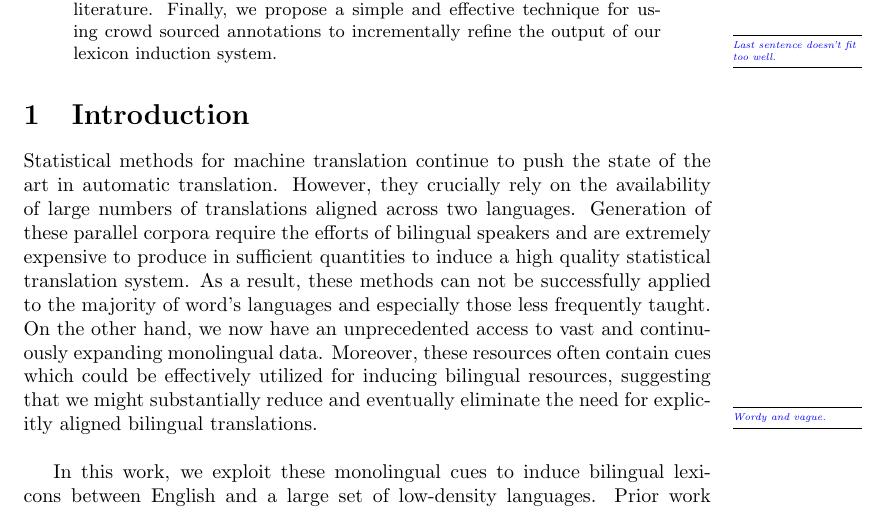
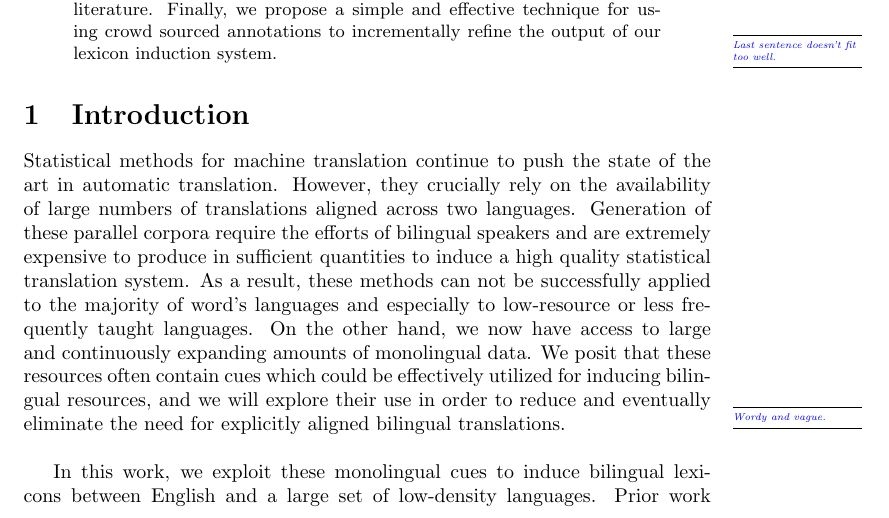
Before and after one commit to aklement/babel-report, a LaTeX paper (lexinduct.tex): part of page 1 of 20, cut so that both start at the same text. Compiled offline with pdfLaTeX.

Commit message:
Reworded the first paragraph sightly, removed one of the aux files.

```diff
--- a/lexinduct.tex
+++ b/lexinduct.tex
@@ -77,7 +77,7 @@ Statistical machine translation relies on the availability of substantial amount
 
 \section{Introduction}
 
-Statistical methods for machine translation continue to push the state of the art in automatic translation. However, they crucially rely on the availability of large numbers of translations aligned across two languages. Generation of these parallel corpora require the efforts of bilingual speakers and are extremely expensive to produce in sufficient quantities to induce a high quality statistical translation system. As a result, these methods can not be successfully applied to the majority of word's languages and especially those less frequently taught.  On the other hand, we now have an unprecedented access to vast and continuously expanding monolingual data.  Moreover, these resources often contain cues which could be effectively utilized for inducing bilingual resources, suggesting that we might substantially reduce and eventually eliminate the need for explicitly aligned bilingual translations.\mtodo{Wordy and vague.}\\
+Statistical methods for machine translation continue to push the state of the art in automatic translation. However, they crucially rely on the availability of large numbers of translations aligned across two languages. Generation of these parallel corpora require the efforts of bilingual speakers and are extremely expensive to produce in sufficient quantities to induce a high quality statistical translation system. As a result, these methods can not be successfully applied to the majority of word's languages and especially to low-resource or less frequently taught languages.  On the other hand, we now have access to large and continuously expanding amounts of monolingual data.  We posit that these resources often contain cues which could be effectively utilized for inducing bilingual resources, and we will explore their use in order to reduce and eventually eliminate the need for explicitly aligned bilingual translations.\mtodo{Wordy and vague.}\\
 
 In this work, we exploit these monolingual cues to induce bilingual lexicons between English and a large set of low-density languages.  Prior work on lexicon induction has attempted to automatically learn bilingual lexicons, either by using monolingual corpora (\cite{Rapp:1999}, \cite{Koehn:2002}, \cite{Schafer:2002}, \cite{Haghighi:2008} or by exploiting the cross-language evidence of closely related “bridge” languages that have more resources \cite{Mann:2001}.  While this work falls into the former category, our objective is substantially different.  Unlike the bulk of the previous work, our specific aim is to use monolingual cues to induce large and {\em broad coverage} dictionaries for a large set of low density languages.\\
 
```
Also changed, not shown: lexinduct.pdf, 1 other file.
